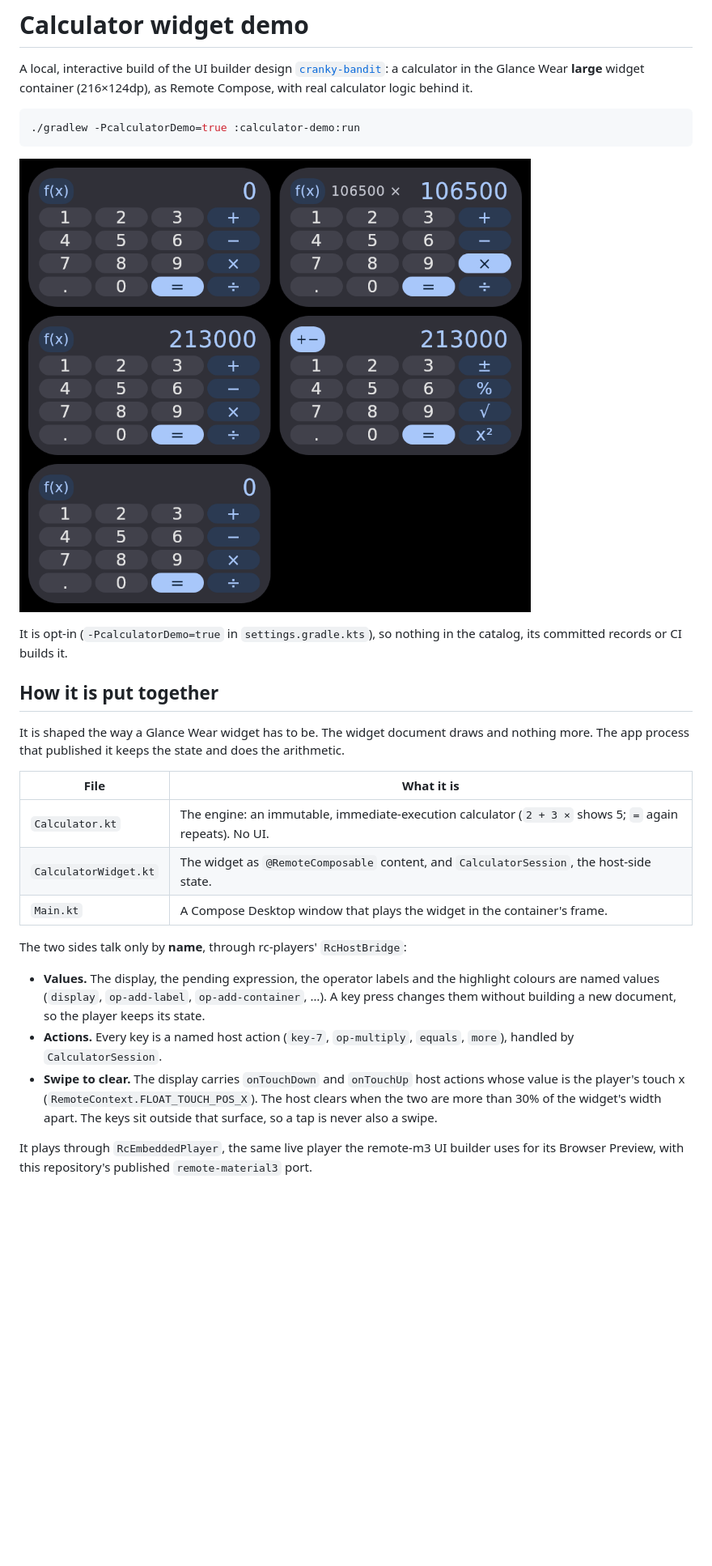
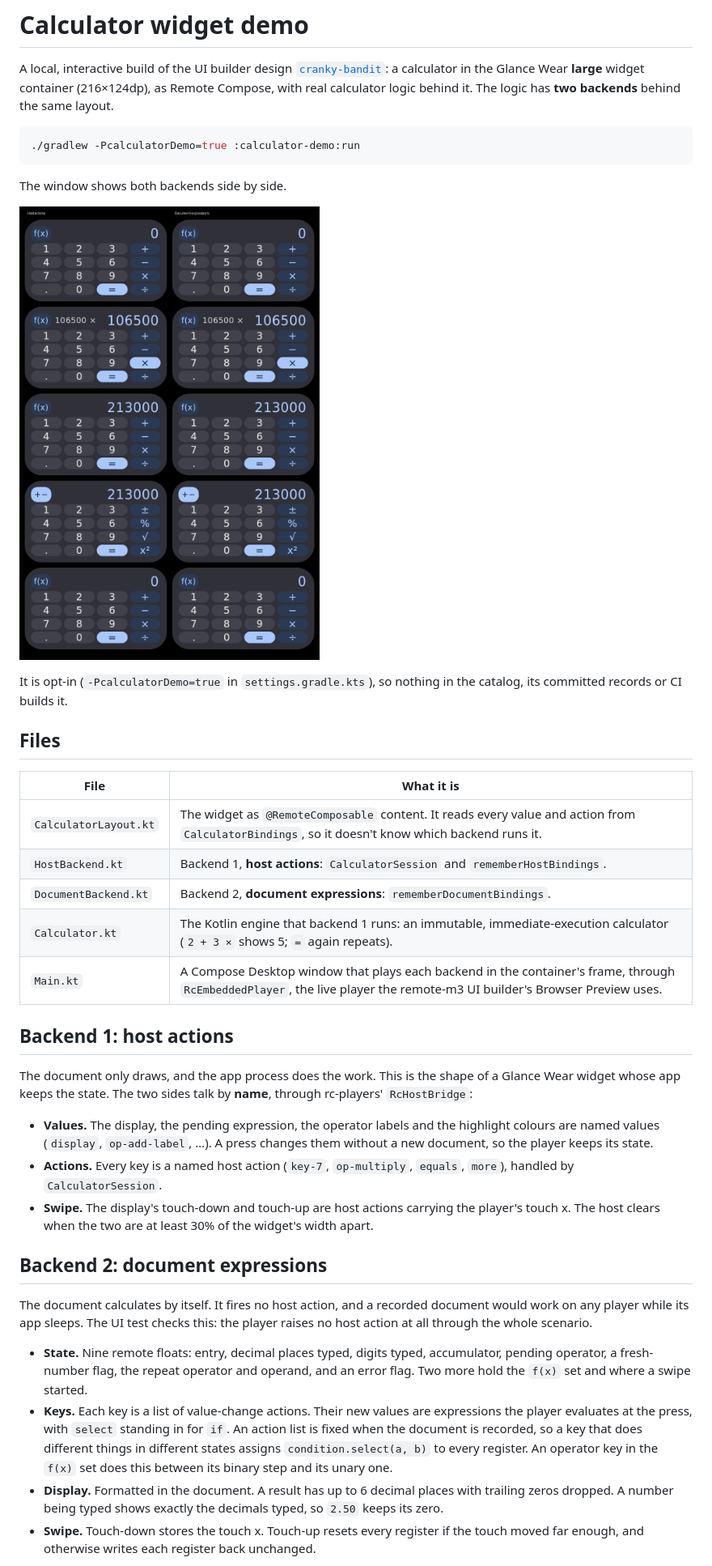
Before and after one commit to yschimke/remote-m3-catalog, a Markdown page: calculator-demo/README.md, the part around one of its changes. Shown at 81% size. GitHub-like rendering; pictures changed too: docs/evidence/calculator-demo-widget.png; blank space fills up the shorter version.

````diff
--- a/calculator-demo/README.md
+++ b/calculator-demo/README.md
@@ -3,39 +3,59 @@
 A local, interactive build of the UI builder design
 [`cranky-bandit`](https://ui.coo.ee/ui-builder/remote-m3/cranky-bandit): a calculator in the
 Glance Wear **large** widget container (216×124dp), as Remote Compose, with real calculator logic
-behind it.
+behind it. The logic has **two backends** behind the same layout.
 
 ```bash
 ./gradlew -PcalculatorDemo=true :calculator-demo:run
 ```
 
-![The widget, from the UI test's captures](../docs/evidence/calculator-demo-widget.png)
+The window shows both backends side by side.
+
+![Both backends, from the UI test's captures](../docs/evidence/calculator-demo-widget.png)
 
 It is opt-in (`-PcalculatorDemo=true` in `settings.gradle.kts`), so nothing in the catalog, its
 committed records or CI builds it.
 
-## How it is put together
-
-It is shaped the way a Glance Wear widget has to be. The widget document draws and nothing more.
-The app process that published it keeps the state and does the arithmetic.
+## Files
 
 | File | What it is |
 | --- | --- |
-| `Calculator.kt` | The engine: an immutable, immediate-execution calculator (`2 + 3 ×` shows 5; `=` again repeats). No UI. |
-| `CalculatorWidget.kt` | The widget as `@RemoteComposable` content, and `CalculatorSession`, the host-side state. |
-| `Main.kt` | A Compose Desktop window that plays the widget in the container's frame. |
+| `CalculatorLayout.kt` | The widget as `@RemoteComposable` content. It reads every value and action from `CalculatorBindings`, so it doesn't know which backend runs it. |
+| `HostBackend.kt` | Backend 1, **host actions**: `CalculatorSession` and `rememberHostBindings`. |
+| `DocumentBackend.kt` | Backend 2, **document expressions**: `rememberDocumentBindings`. |
+| `Calculator.kt` | The Kotlin engine that backend 1 runs: an immutable, immediate-execution calculator (`2 + 3 ×` shows 5; `=` again repeats). |
+| `Main.kt` | A Compose Desktop window that plays each backend in the container's frame, through `RcEmbeddedPlayer`, the live player the remote-m3 UI builder's Browser Preview uses. |
 
-The two sides talk only by **name**, through rc-players' `RcHostBridge`:
+## Backend 1: host actions
 
-- **Values.** The display, the pending expression, the operator labels and the highlight colours are
-  named values (`display`, `op-add-label`, `op-add-container`, …). A key press changes them without
-  building a new document, so the player keeps its state.
+The document only draws, and the app process does the work. This is the shape of a Glance Wear
+widget whose app keeps the state. The two sides talk by **name**, through rc-players'
+`RcHostBridge`:
+
+- **Values.** The display, the pending expression, the operator labels and the highlight colours
+  are named values (`display`, `op-add-label`, …). A press changes them without a new document, so
+  the player keeps its state.
 - **Actions.** Every key is a named host action (`key-7`, `op-multiply`, `equals`, `more`), handled
   by `CalculatorSession`.
-- **Swipe to clear.** The display carries `onTouchDown` and `onTouchUp` host actions whose value is
-  the player's touch x (`RemoteContext.FLOAT_TOUCH_POS_X`). The host clears when the two are more
-  than 30% of the widget's width apart. The keys sit outside that surface, so a tap is never also a
-  swipe.
+- **Swipe.** The display's touch-down and touch-up are host actions carrying the player's touch x.
+  The host clears when the two are at least 30% of the widget's width apart.
 
-It plays through `RcEmbeddedPlayer`, the same live player the remote-m3 UI builder uses for its
-Browser Preview, with this repository's published `remote-material3` port.
+## Backend 2: document expressions
+
+The document calculates by itself. It fires no host action, and a recorded document would work on
+any player while its app sleeps. The UI test checks this: the player raises no host action at all
+through the whole scenario.
+
+- **State.** Nine remote floats: entry, decimal places typed, digits typed, accumulator, pending
+  operator, a fresh-number flag, the repeat operator and operand, and an error flag. Two more hold
+  the `f(x)` set and where a swipe started.
+- **Keys.** Each key is a list of value-change actions. Their new values are expressions the player
+  evaluates at the press, with `select` standing in for `if`. An action list is fixed when the
+  document is recorded, so a key that does different things in different states assigns
+  `condition.select(a, b)` to every register. An operator key in the `f(x)` set does this between
+  its binary step and its unary one.
+- **Display.** Formatted in the document. A result has up to 6 decimal places with trailing zeros
+  dropped. A number being typed shows exactly the decimals typed, so `2.50` keeps its zero.
+- **Swipe.** Touch-down stores the touch x. Touch-up resets every register if the touch moved far
+  enough, and otherwise writes each register back unchanged.
+
````
Also changed, not shown: other parts of calculator-demo/README.md (+33 -6 lines), 7 other files.
